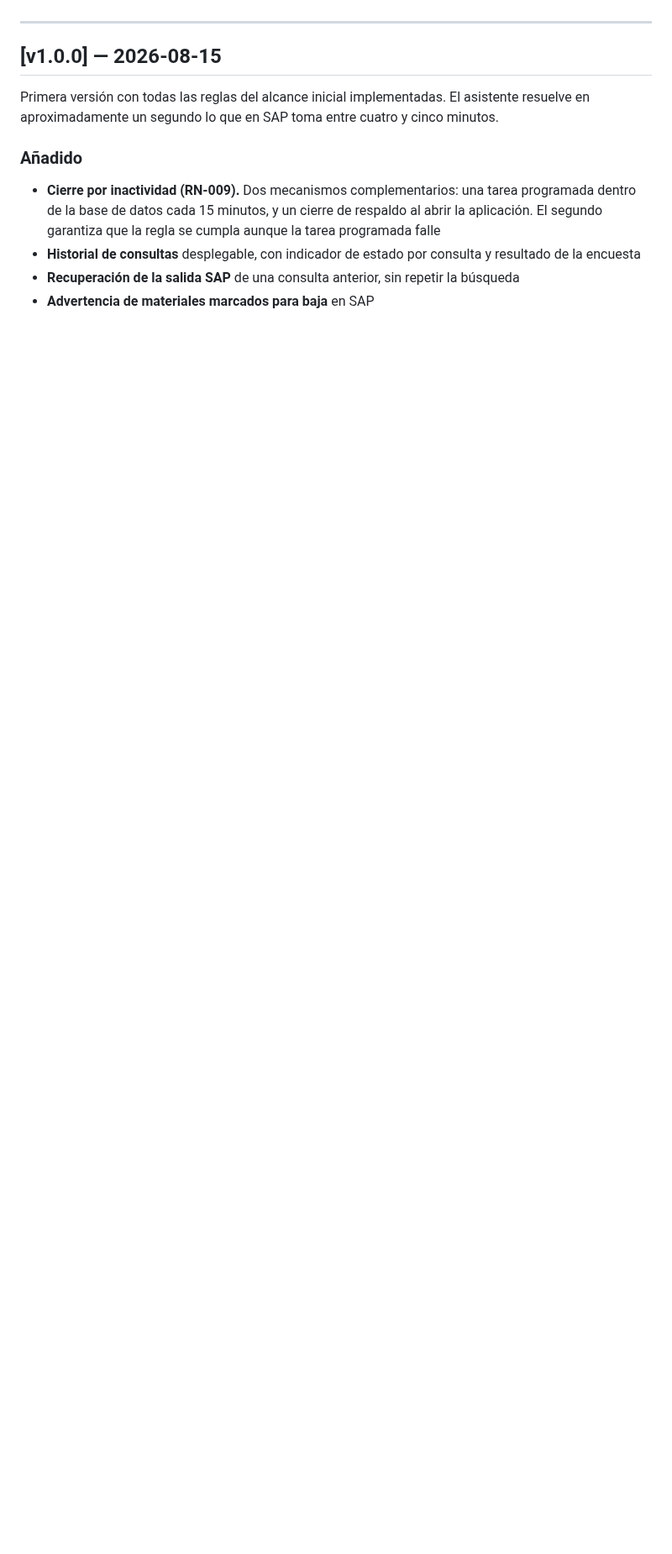
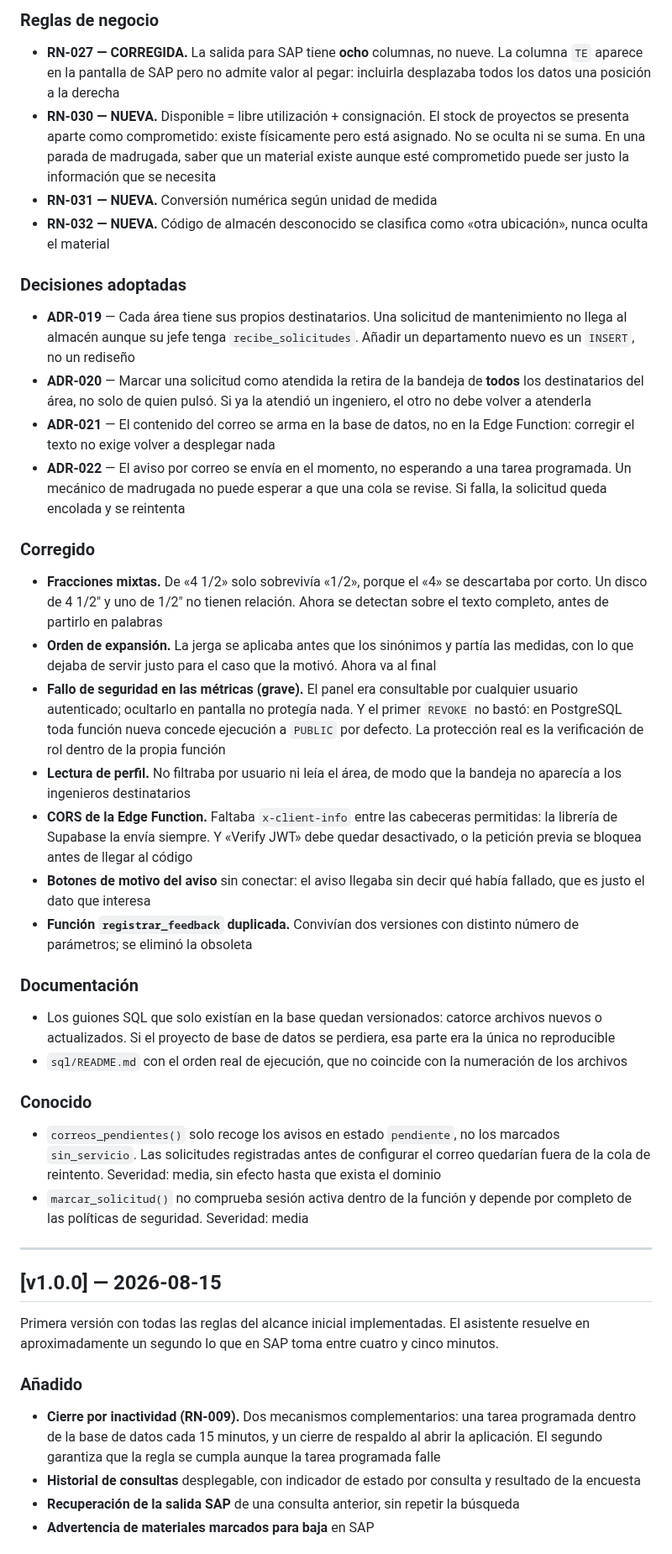
Before and after one commit to VallejoOsorio2026/papelsa-asistente-materiales, a Markdown page: CHANGELOG.md, the part around one of its changes. Shown at 84% size. Rendered like a GitHub page; blank space fills up the shorter version.

Commit message:
docs: registrar v1.1.0 en el CHANGELOG

```diff
--- a/CHANGELOG.md
+++ b/CHANGELOG.md
@@ -18,3 +63,66 @@ Formato de versión: `vMAYOR.MENOR.PARCHE`
+### Reglas de negocio
+- **RN-027 — CORREGIDA.** La salida para SAP tiene **ocho** columnas, no
+  nueve. La columna `TE` aparece en la pantalla de SAP pero no admite valor
+  al pegar: incluirla desplazaba todos los datos una posición a la derecha
+- **RN-030 — NUEVA.** Disponible = libre utilización + consignación.
+  El stock de proyectos se presenta aparte como comprometido: existe
+  físicamente pero está asignado. No se oculta ni se suma. En una parada de
+  madrugada, saber que un material existe aunque esté comprometido puede
+  ser justo la información que se necesita
+- **RN-031 — NUEVA.** Conversión numérica según unidad de medida
+- **RN-032 — NUEVA.** Código de almacén desconocido se clasifica como «otra
+  ubicación», nunca oculta el material
+
+### Decisiones adoptadas
+- **ADR-019** — Cada área tiene sus propios destinatarios. Una solicitud de
+  mantenimiento no llega al almacén aunque su jefe tenga
+  `recibe_solicitudes`. Añadir un departamento nuevo es un `INSERT`, no un
+  rediseño
+- **ADR-020** — Marcar una solicitud como atendida la retira de la bandeja
+  de **todos** los destinatarios del área, no solo de quien pulsó. Si ya la
+  atendió un ingeniero, el otro no debe volver a atenderla
+- **ADR-021** — El contenido del correo se arma en la base de datos, no en
+  la Edge Function: corregir el texto no exige volver a desplegar nada
+- **ADR-022** — El aviso por correo se envía en el momento, no esperando a
+  una tarea programada. Un mecánico de madrugada no puede esperar a que una
+  cola se revise. Si falla, la solicitud queda encolada y se reintenta
+
+### Corregido
+- **Fracciones mixtas.** De «4 1/2» solo sobrevivía «1/2», porque el «4» se
+  descartaba por corto. Un disco de 4 1/2" y uno de 1/2" no tienen relación.
+  Ahora se detectan sobre el texto completo, antes de partirlo en palabras
+- **Orden de expansión.** La jerga se aplicaba antes que los sinónimos y
+  partía las medidas, con lo que dejaba de servir justo para el caso que la
+  motivó. Ahora va al final
+- **Fallo de seguridad en las métricas (grave).** El panel era consultable
+  por cualquier usuario autenticado; ocultarlo en pantalla no protegía nada.
+  Y el primer `REVOKE` no bastó: en PostgreSQL toda función nueva concede
+  ejecución a `PUBLIC` por defecto. La protección real es la verificación de
+  rol dentro de la propia función
+- **Lectura de perfil.** No filtraba por usuario ni leía el área, de modo que
+  la bandeja no aparecía a los ingenieros destinatarios
+- **CORS de la Edge Function.** Faltaba `x-client-info` entre las cabeceras
+  permitidas: la librería de Supabase la envía siempre. Y «Verify JWT» debe
+  quedar desactivado, o la petición previa se bloquea antes de llegar al código
+- **Botones de motivo del aviso** sin conectar: el aviso llegaba sin decir
+  qué había fallado, que es justo el dato que interesa
+- **Función `registrar_feedback` duplicada.** Convivían dos versiones con
+  distinto número de parámetros; se eliminó la obsoleta
+
+### Documentación
+- Los guiones SQL que solo existían en la base quedan versionados: catorce
+  archivos nuevos o actualizados. Si el proyecto de base de datos se perdiera,
+  esa parte era la única no reproducible
+- `sql/README.md` con el orden real de ejecución, que no coincide con la
+  numeración de los archivos
+
+### Conocido
+- `correos_pendientes()` solo recoge los avisos en estado `pendiente`, no los
+  marcados `sin_servicio`. Las solicitudes registradas antes de configurar el
+  correo quedarían fuera de la cola de reintento. Severidad: media, sin efecto
+  hasta que exista el dominio
+- `marcar_solicitud()` no comprueba sesión activa dentro de la función y
+  depende por completo de las políticas de seguridad. Severidad: media
 
 ---
 
```
Also changed, not shown: other parts of CHANGELOG.md (+47 -2 lines).
